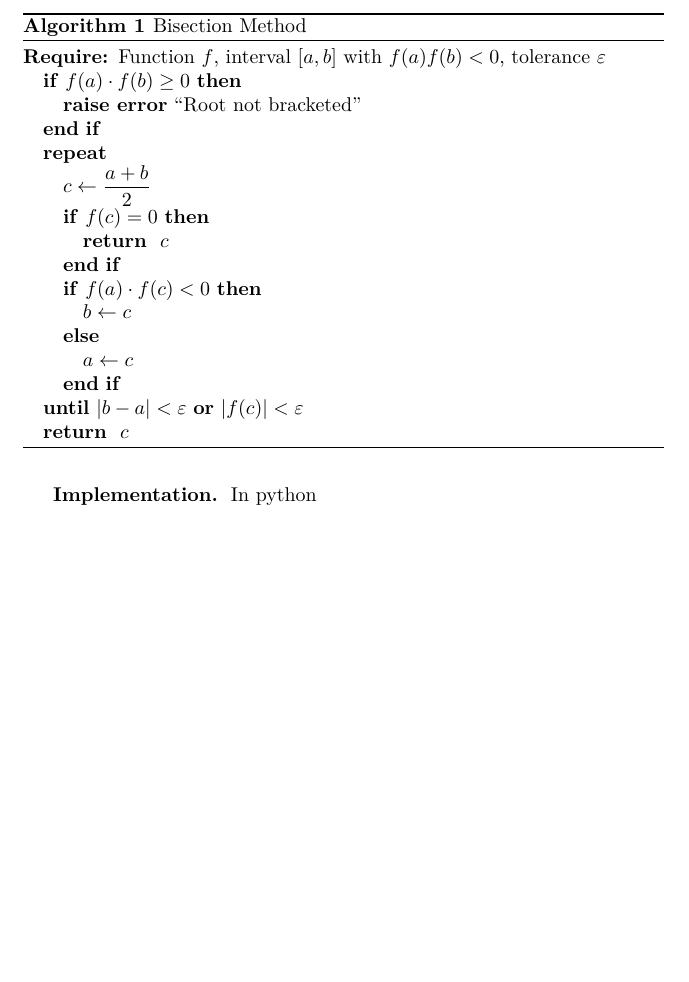
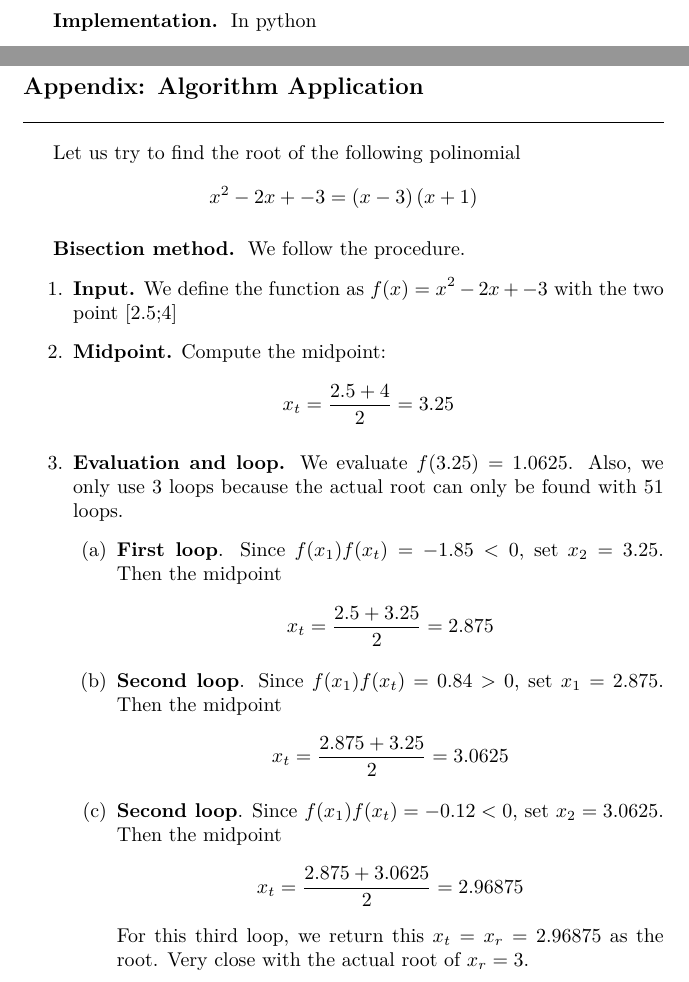
Before and after one commit to JohanesFaustus/PhysicalMathematics, a LaTeX thesis (Main.tex, which reads Chapter/ComputationalApproach/Root/root.tex, Chapter/ComputationalApproach/Root/rootAppend.tex): part of page 203 of 243 before the commit and two parts of pages 203 and 206 of 243 after it, the two joined at a grey line, cut at the place of the change, the shorter picture padded with empty space. Compiled offline with pdfLaTeX.

Commit message:
added application for bisec

```diff
--- a/Chapter/ComputationalApproach/Root/root.tex
+++ b/Chapter/ComputationalApproach/Root/root.tex
@@ -41,28 +40,6 @@ As the following.
               |f(x_t)| < \varepsilon,
           \end{equation*}
 \end{enumerate}
-
-\begin{algorithm}
-\caption{Bisection Method}
-\begin{algorithmic}
-\REQUIRE Function $f$, interval $[a,b]$ with $f(a)f(b)<0$, tolerance $\varepsilon$
-\IF{$f(a)\cdot f(b) \geq 0$}
-    \STATE \textbf{raise error} ``Root not bracketed''
-\ENDIF
-\REPEAT
-    \STATE $c \gets \dfrac{a+b}{2}$
-    \IF{$f(c) = 0$}
-        \RETURN $c$
-    \ENDIF
-    \IF{$f(a)\cdot f(c) < 0$}
-        \STATE $b \gets c$
-    \ELSE
-        \STATE $a \gets c$
-    \ENDIF
-\UNTIL{$|b-a| < \varepsilon$ \OR $|f(c)| < \varepsilon$}
-\RETURN $c$
-\end{algorithmic}
-\end{algorithm}
 
 \subsubsection{Implementation.}
 In python
--- /dev/null
+++ b/Chapter/ComputationalApproach/Root/rootAppend.tex
@@ -0,0 +1,36 @@
+\documentclass[../../../main.tex]{subfiles}
+\begin{document}
+\subsection{Appendix: Algorithm Application}
+Let us try to find the root of the following polinomial
+\begin{equation*}
+    x^2- 2 x + -3  =
+    \left(x-3\right)\left(x+1\right)
+\end{equation*}
+
+\subsubsection{Bisection method.}
+We follow the procedure.
+\begin{enumerate}
+    \item \textbf{Input.} We define the function as $f(x)=x^2- 2 x + -3$ with the two point [2.5;4]
+    \item \textbf{Midpoint.} Compute the midpoint:
+          \begin{equation*}
+              x_t= \frac{2.5+4}{2}=3.25
+          \end{equation*}
+    \item \textbf{Evaluation and loop.} We evaluate $f(3.25)=1.0625$. Also, we only use 3 loops because the actual root can only be found with 51 loops.
+          \begin{enumerate}
+              \item \textbf{First loop}. Since $f(x_1)f(x_t)=-1.85<0$, set $x_2=3.25$. Then the midpoint
+                    \begin{equation*}
+                        x_t=\frac{2.5+3.25}{2}=2.875
+                    \end{equation*}
+              \item \textbf{Second loop}. Since $f(x_1)f(x_t)=0.84>0$, set $x_1=2.875$. Then the midpoint
+                    \begin{equation*}
+                        x_t=\frac{2.875+3.25 }{2}=3.0625
+                    \end{equation*}
+              \item \textbf{Second loop}. Since $f(x_1)f(x_t)=-0.12<0$, set $x_2=3.0625$. Then the midpoint
+                    \begin{equation*}
+                        x_t=\frac{2.875+3.0625}{2}=2.96875
+                    \end{equation*}
+                    For this third loop, we return this $x_t=x_r=2.96875$ as the root. Very close with the actual root of $x_r=3$.
+          \end{enumerate}
+\end{enumerate}
+
+\end{document}
--- a/Main.tex
+++ b/Main.tex
@@ -91,6 +91,8 @@
 
 \section{Root-finding Algorithm}
 \subfile{./Chapter/ComputationalApproach/Root/root.tex}
+\clearpage
+\subfile{./Chapter/ComputationalApproach/Root/rootAppend.tex}
 \clearpage
 
 \section{Numerical Differentiation}
```
Also changed, not shown: Chapter/ComputationalApproach/Error/err.tex (+5 -5 lines), Chapter/ComputationalApproach/Regress/regAppend.tex (+1 -1 lines), Chapter/ComputationalApproach/Root/root.tex (21 more changed lines), Main.tex (2 more changed lines).
